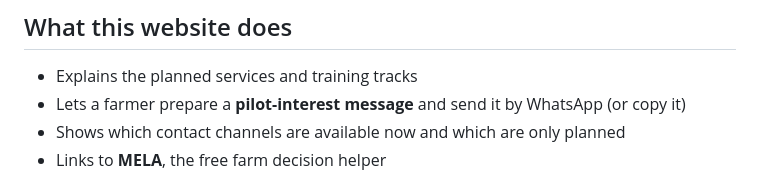
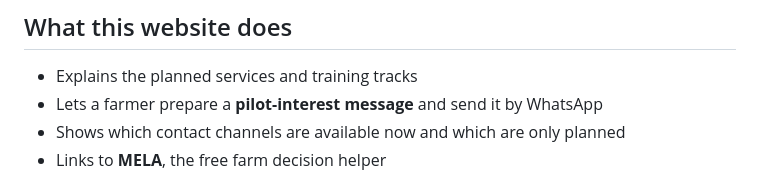
Before and after one commit to siham5678/Siham-AgroTech, a Markdown page: README.md, the part around the change. Drawn GitHub-style.

Commit message:
Update README to clarify WhatsApp message feature

```diff
--- a/README.md
+++ b/README.md
@@ -25,7 +25,7 @@ Siham Agrotech is planned as a **service company**, not an equipment shop:
 ## What this website does
 
 - Explains the planned services and training tracks
-- Lets a farmer prepare a **pilot-interest message** and send it by WhatsApp (or copy it)
+- Lets a farmer prepare a **pilot-interest message** and send it by WhatsApp
 - Shows which contact channels are available now and which are only planned
 - Links to **MELA**, the free farm decision helper
 
```
